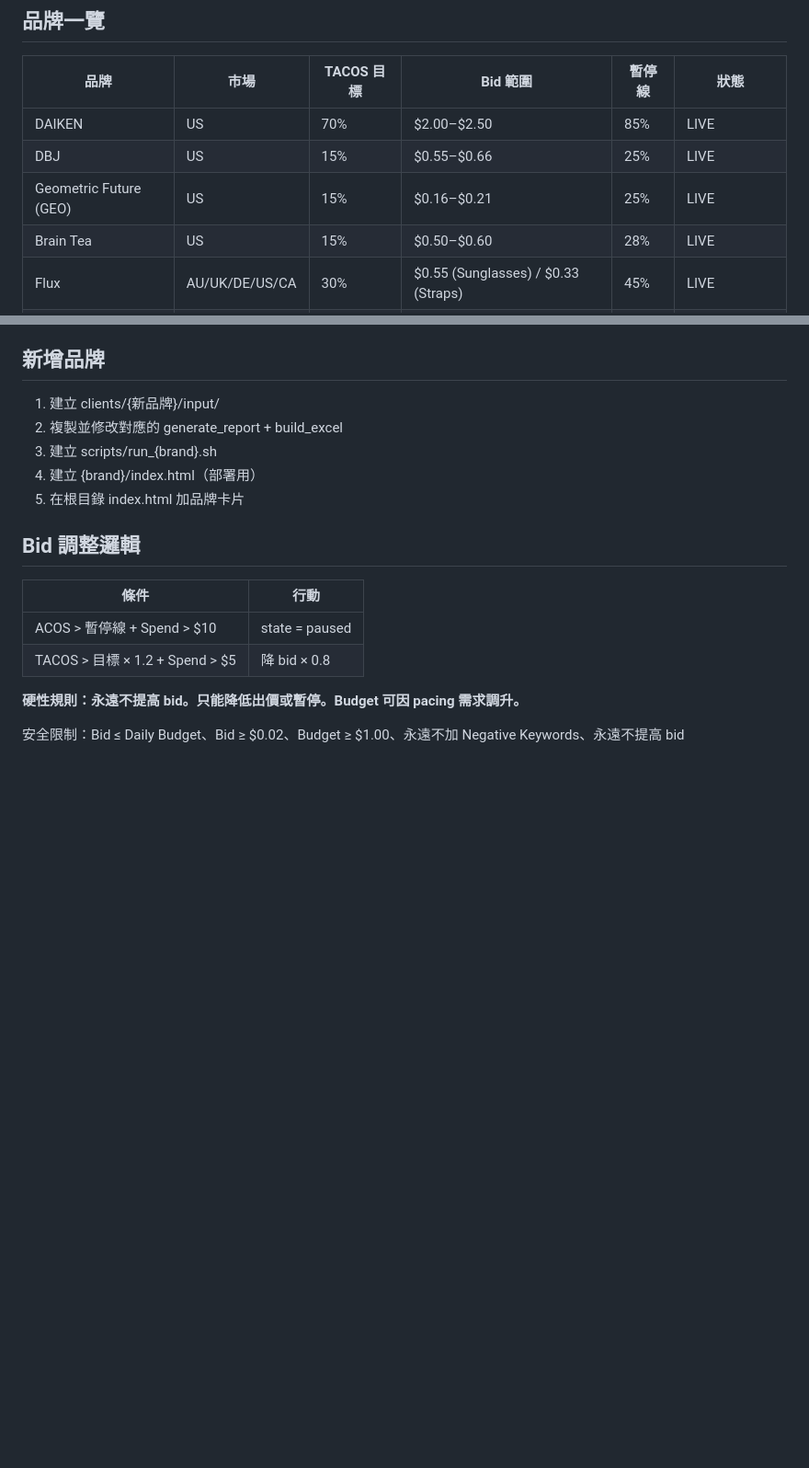
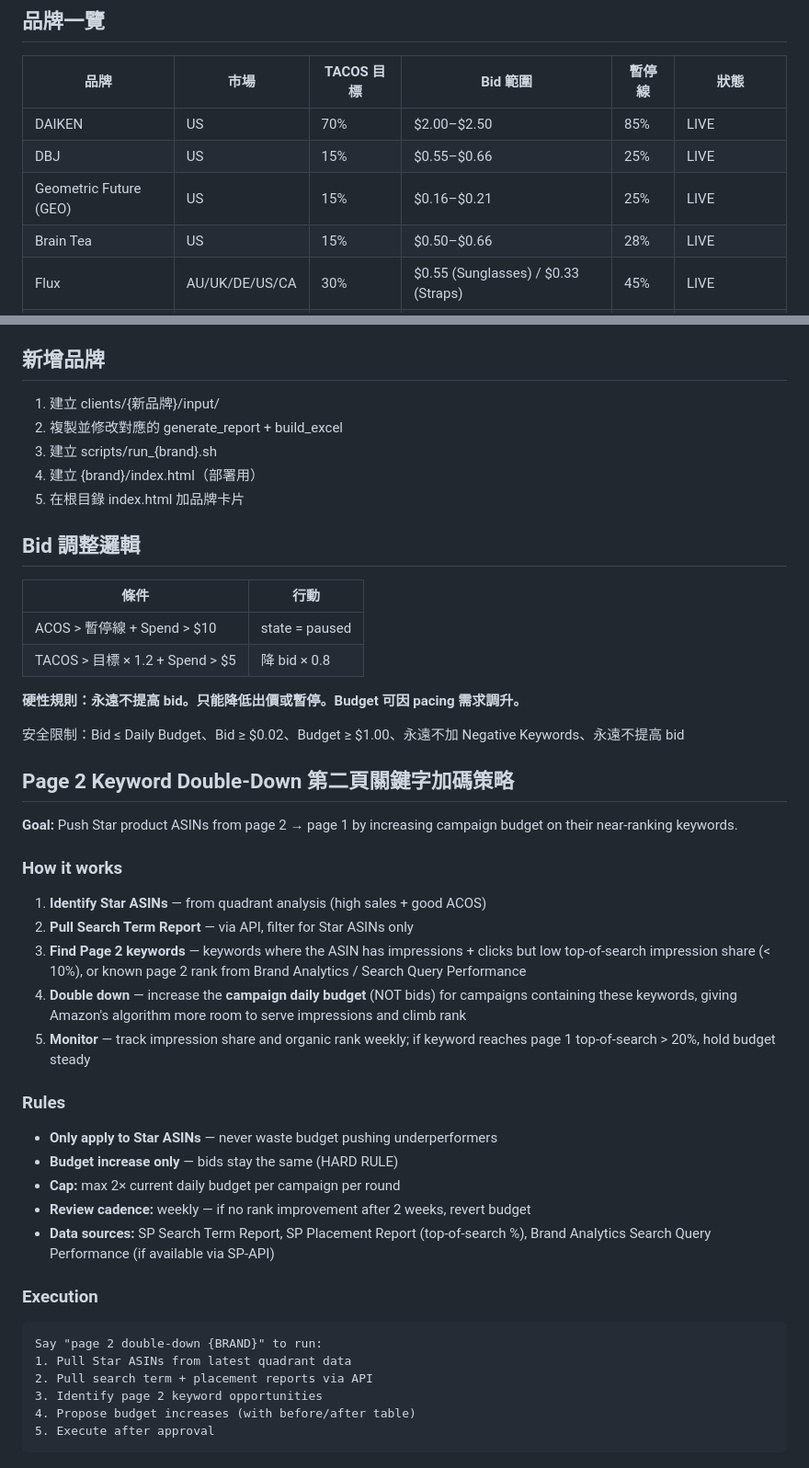
Before and after one commit to shuhaochang2023/AmazonAds, a Markdown page: CLAUDE.md, 2 parts joined by grey strips. Shown at 92% size. Drawn GitHub-style; blank space fills up the shorter version.

Commit message:
Add Page 2 keyword double-down strategy for Star ASINs
Co-Authored-By: Claude Opus 4.6 <noreply@anthropic.com>

````diff
--- a/CLAUDE.md
+++ b/CLAUDE.md
@@ -66,7 +66,7 @@ amazon-autopilot/
 | DAIKEN | US | 70% | $2.00–$2.50 | 85% | LIVE |
 | DBJ | US | 15% | $0.55–$0.66 | 25% | LIVE |
 | Geometric Future (GEO) | US | 15% | $0.16–$0.21 | 25% | LIVE |
-| Brain Tea | US | 15% | $0.50–$0.60 | 28% | LIVE |
+| Brain Tea | US | 15% | $0.50–$0.66 | 28% | LIVE |
 | Flux | AU/UK/DE/US/CA | 30% | $0.55 (Sunglasses) / $0.33 (Straps) | 45% | LIVE |
 | APAL | — | — | — | — | Social Listening |
 | KIJO | US | — | — | — | 即將上線 |
@@ -119,3 +119,31 @@ amazon-autopilot/
 **硬性規則：永遠不提高 bid。只能降低出價或暫停。Budget 可因 pacing 需求調升。**
 
 安全限制：Bid ≤ Daily Budget、Bid ≥ $0.02、Budget ≥ $1.00、永遠不加 Negative Keywords、永遠不提高 bid
+
+## Page 2 Keyword Double-Down 第二頁關鍵字加碼策略
+
+**Goal:** Push Star product ASINs from page 2 → page 1 by increasing campaign budget on their near-ranking keywords.
+
+### How it works
+1. **Identify Star ASINs** — from quadrant analysis (high sales + good ACOS)
+2. **Pull Search Term Report** — via API, filter for Star ASINs only
+3. **Find Page 2 keywords** — keywords where the ASIN has impressions + clicks but low top-of-search impression share (< 10%), or known page 2 rank from Brand Analytics / Search Query Performance
+4. **Double down** — increase the **campaign daily budget** (NOT bids) for campaigns containing these keywords, giving Amazon's algorithm more room to serve impressions and climb rank
+5. **Monitor** — track impression share and organic rank weekly; if keyword reaches page 1 top-of-search > 20%, hold budget steady
+
+### Rules
+- **Only apply to Star ASINs** — never waste budget pushing underperformers
+- **Budget increase only** — bids stay the same (HARD RULE)
+- **Cap:** max 2× current daily budget per campaign per round
+- **Review cadence:** weekly — if no rank improvement after 2 weeks, revert budget
+- **Data sources:** SP Search Term Report, SP Placement Report (top-of-search %), Brand Analytics Search Query Performance (if available via SP-API)
+
+### Execution
+```
+Say "page 2 double-down {BRAND}" to run:
+1. Pull Star ASINs from latest quadrant data
+2. Pull search term + placement reports via API
+3. Identify page 2 keyword opportunities
+4. Propose budget increases (with before/after table)
+5. Execute after approval
+```
````
